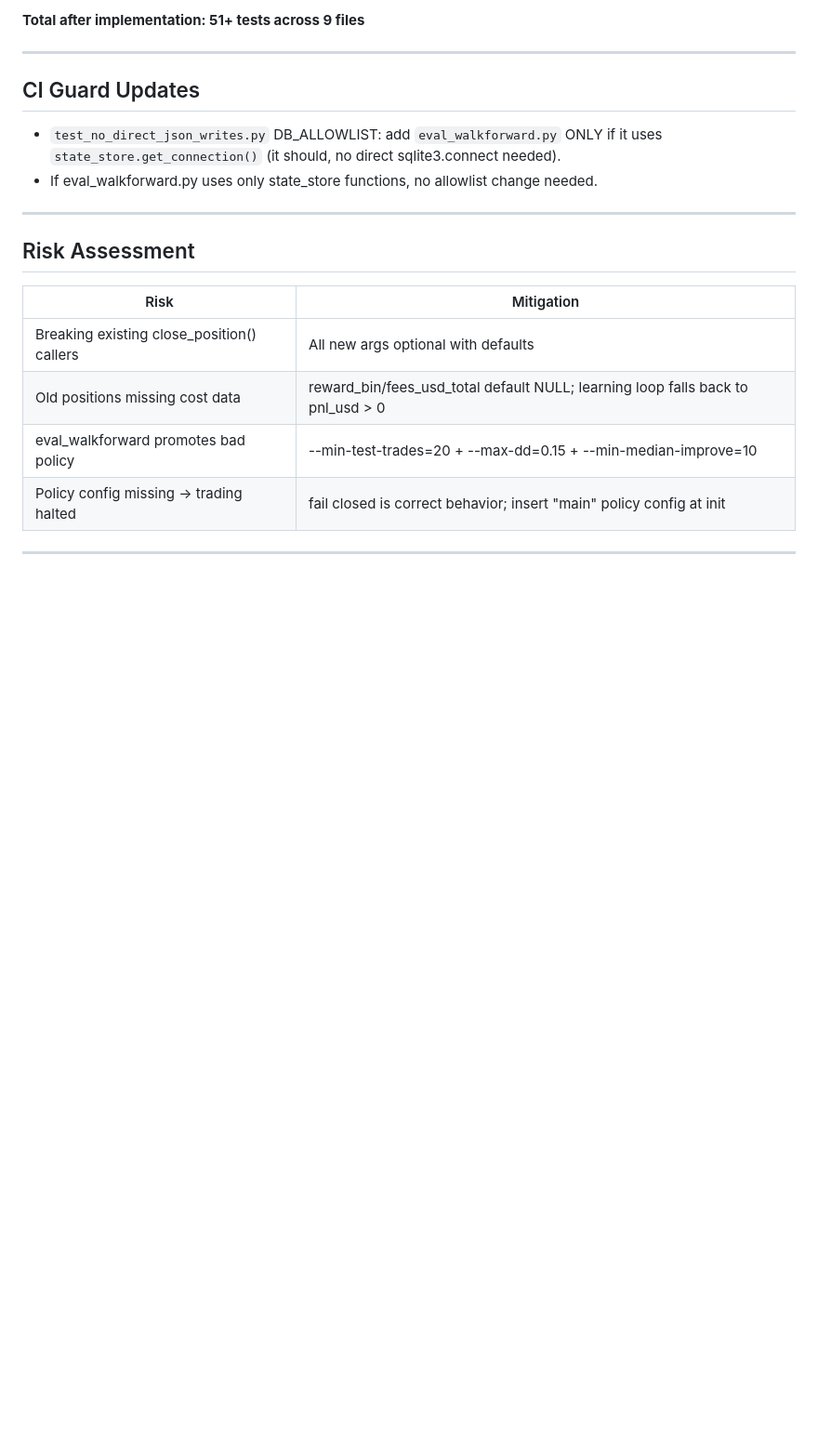
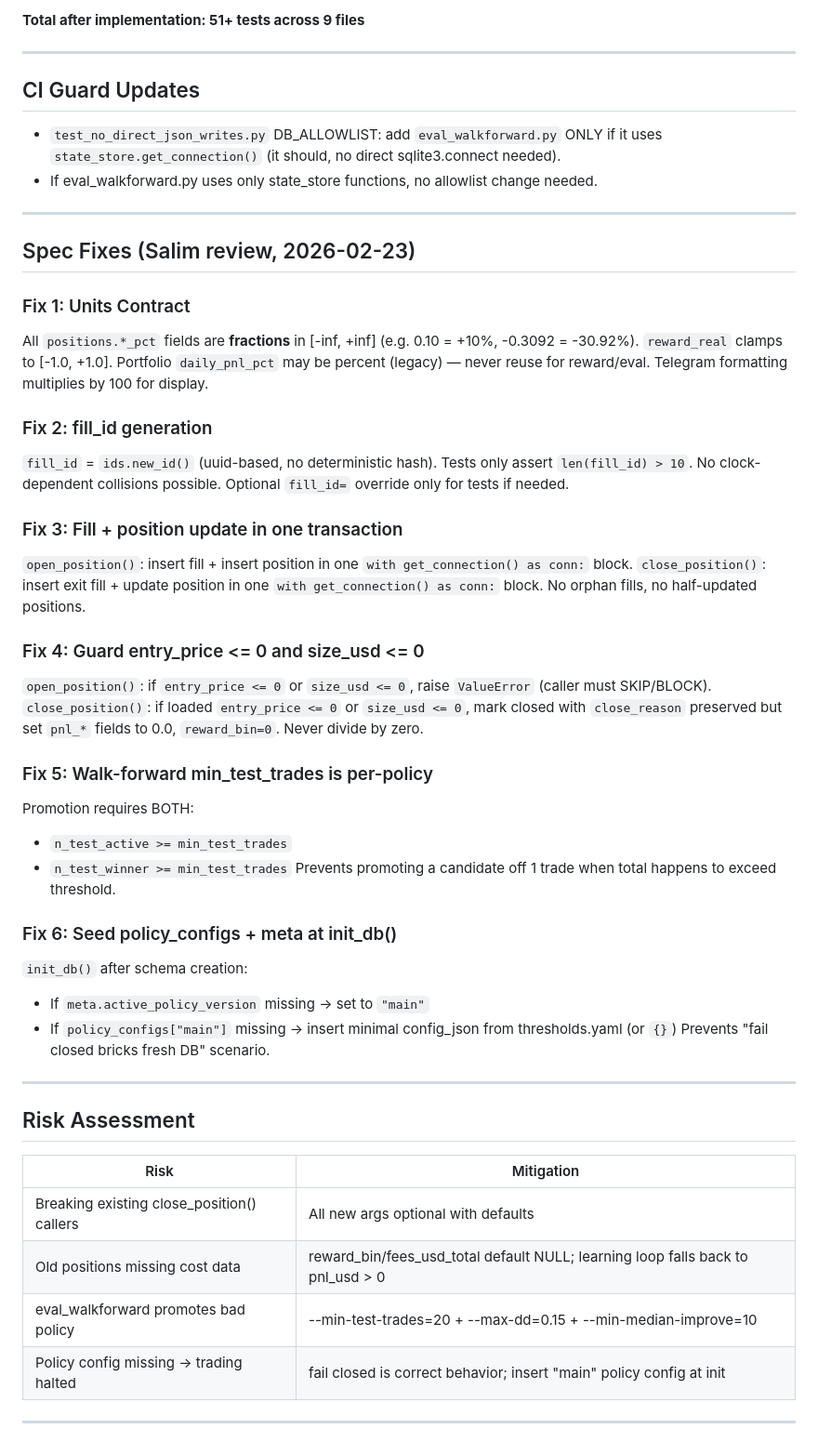
Before and after one commit to albarami/Sanad_Trader, a Markdown page: V4_PROFITABILITY_PLAN.md, the part around the change. Shown at 93% size. GitHub-like rendering; blank space fills up the shorter version.

Commit message:
V4 Plan: incorporate 6 spec fixes from Salim review

```diff
--- a/V4_PROFITABILITY_PLAN.md
+++ b/V4_PROFITABILITY_PLAN.md
@@ -641,6 +641,42 @@ execution_costs:
 
 ---
 
+## Spec Fixes (Salim review, 2026-02-23)
+
+### Fix 1: Units Contract
+All `positions.*_pct` fields are **fractions** in [-inf, +inf] (e.g. 0.10 = +10%, -0.3092 = -30.92%).
+`reward_real` clamps to [-1.0, +1.0].
+Portfolio `daily_pnl_pct` may be percent (legacy) — never reuse for reward/eval.
+Telegram formatting multiplies by 100 for display.
+
+### Fix 2: fill_id generation
+`fill_id` = `ids.new_id()` (uuid-based, no deterministic hash).
+Tests only assert `len(fill_id) > 10`. No clock-dependent collisions possible.
+Optional `fill_id=` override only for tests if needed.
+
+### Fix 3: Fill + position update in one transaction
+`open_position()`: insert fill + insert position in one `with get_connection() as conn:` block.
+`close_position()`: insert exit fill + update position in one `with get_connection() as conn:` block.
+No orphan fills, no half-updated positions.
+
+### Fix 4: Guard entry_price <= 0 and size_usd <= 0
+`open_position()`: if `entry_price <= 0` or `size_usd <= 0`, raise `ValueError` (caller must SKIP/BLOCK).
+`close_position()`: if loaded `entry_price <= 0` or `size_usd <= 0`, mark closed with `close_reason` preserved but set `pnl_*` fields to 0.0, `reward_bin=0`. Never divide by zero.
+
+### Fix 5: Walk-forward min_test_trades is per-policy
+Promotion requires BOTH:
+- `n_test_active >= min_test_trades`
+- `n_test_winner >= min_test_trades`
+Prevents promoting a candidate off 1 trade when total happens to exceed threshold.
+
+### Fix 6: Seed policy_configs + meta at init_db()
+`init_db()` after schema creation:
+- If `meta.active_policy_version` missing → set to `"main"`
+- If `policy_configs["main"]` missing → insert minimal config_json from thresholds.yaml (or `{}`)
+Prevents "fail closed bricks fresh DB" scenario.
+
+---
+
 ## Risk Assessment
 
 | Risk | Mitigation |
```
